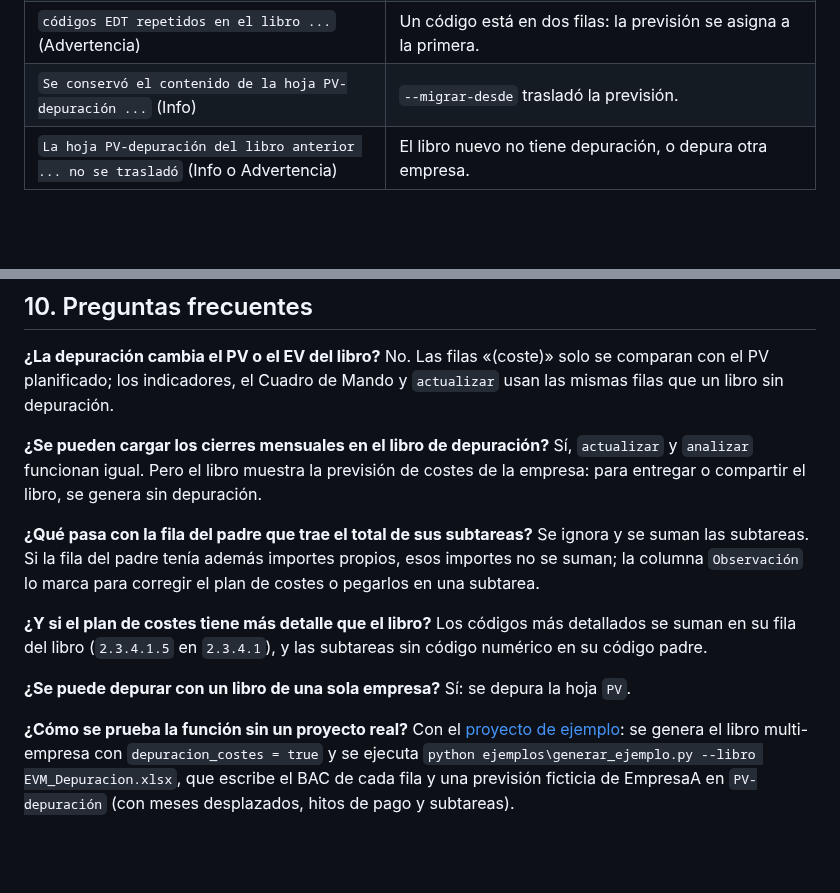
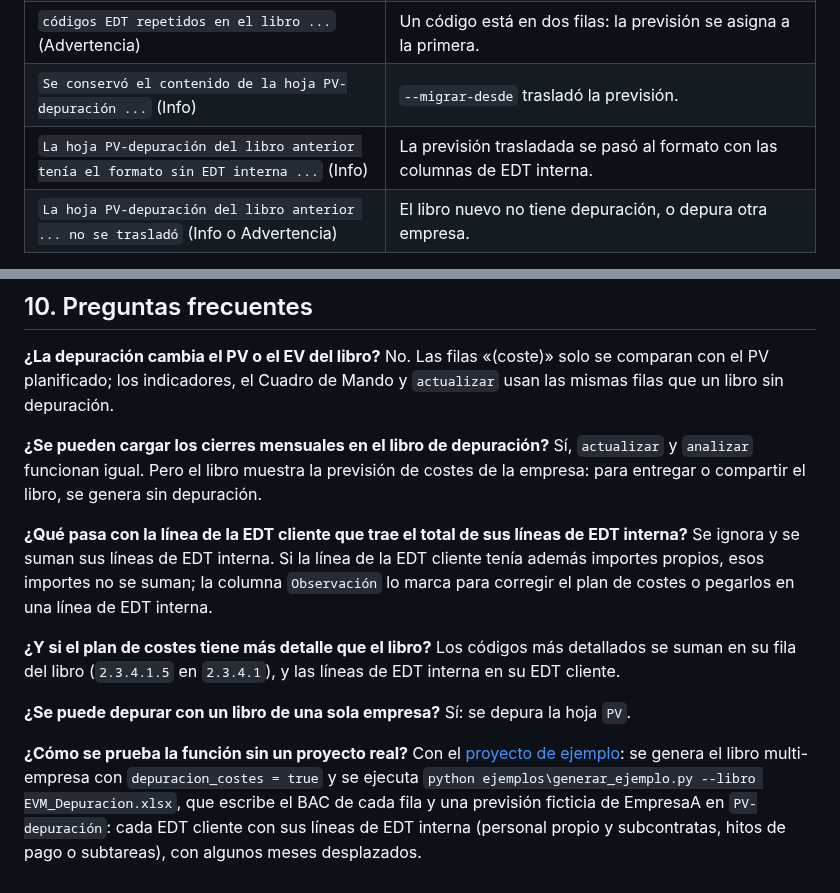
Before and after one commit to MarceloSalazar/evm-automation, a Markdown page: docs/depuracion-costes.md, 2 parts joined by grey strips. Drawn GitHub-style; blank space fills up the shorter version.

```diff
--- a/docs/depuracion-costes.md
+++ b/docs/depuracion-costes.md
@@ -266,6 +287,7 @@ Sobre `--migrar-desde` en la depuración:
 | `... filas tienen código EDT no numérico ... no pueden recibir la previsión` (Advertencia) | Las filas con códigos como `INTERNO` o `A1` no se pueden asignar: la previsión solo se asocia por códigos numéricos. |
 | `códigos EDT repetidos en el libro ...` (Advertencia) | Un código está en dos filas: la previsión se asigna a la primera. |
 | `Se conservó el contenido de la hoja PV-depuración ...` (Info) | `--migrar-desde` trasladó la previsión. |
+| `La hoja PV-depuración del libro anterior tenía el formato sin EDT interna ...` (Info) | La previsión trasladada se pasó al formato con las columnas de EDT interna. |
 | `La hoja PV-depuración del libro anterior ... no se trasladó` (Info o Advertencia) | El libro nuevo no tiene depuración, o depura otra empresa. |
 
 Limitaciones:
@@ -288,16 +310,18 @@ depuración.
 funcionan igual. Pero el libro muestra la previsión de costes de la empresa: para entregar o compartir
 el libro, se genera sin depuración.
 
-**¿Qué pasa con la fila del padre que trae el total de sus subtareas?** Se ignora y se suman las
-subtareas. Si la fila del padre tenía además importes propios, esos importes no se suman; la columna
-`Observación` lo marca para corregir el plan de costes o pegarlos en una subtarea.
+**¿Qué pasa con la línea de la EDT cliente que trae el total de sus líneas de EDT interna?** Se ignora
+y se suman sus líneas de EDT interna. Si la línea de la EDT cliente tenía además importes propios, esos
+importes no se suman; la columna `Observación` lo marca para corregir el plan de costes o pegarlos en una
+línea de EDT interna.
 
 **¿Y si el plan de costes tiene más detalle que el libro?** Los códigos más detallados se suman en su
-fila del libro (`2.3.4.1.5` en `2.3.4.1`), y las subtareas sin código numérico en su código padre.
+fila del libro (`2.3.4.1.5` en `2.3.4.1`), y las líneas de EDT interna en su EDT cliente.
 
 **¿Se puede depurar con un libro de una sola empresa?** Sí: se depura la hoja `PV`.
 
 **¿Cómo se prueba la función sin un proyecto real?** Con el [proyecto de ejemplo](ejemplo-paso-a-paso.md):
 se genera el libro multi-empresa con `depuracion_costes = true` y se ejecuta
 `python ejemplos\generar_ejemplo.py --libro EVM_Depuracion.xlsx`, que escribe el BAC de cada fila y una
-previsión ficticia de EmpresaA en `PV-depuración` (con meses desplazados, hitos de pago y subtareas).
+previsión ficticia de EmpresaA en `PV-depuración`: cada EDT cliente con sus líneas de EDT interna
+(personal propio y subcontratas, hitos de pago o subtareas), con algunos meses desplazados.
```
Also changed, not shown: other parts of docs/depuracion-costes.md (+39 -18 lines), CHANGELOG.md (+13 -2 lines), docs/img/excel/depuracion-pegado.png, 5 other files.
